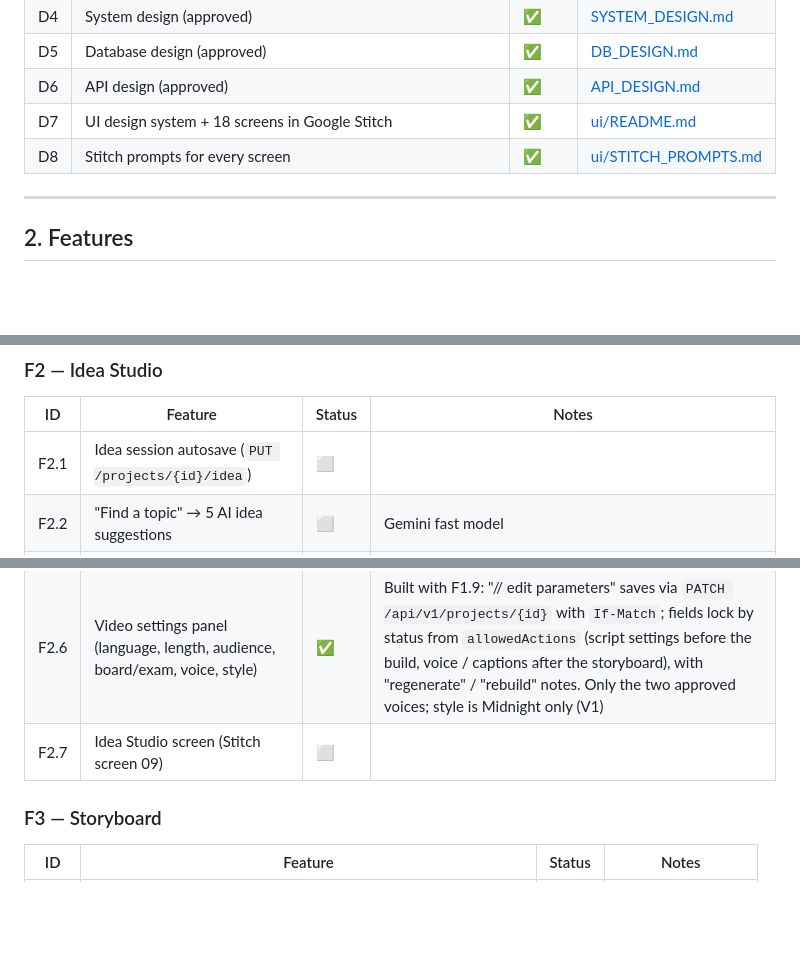
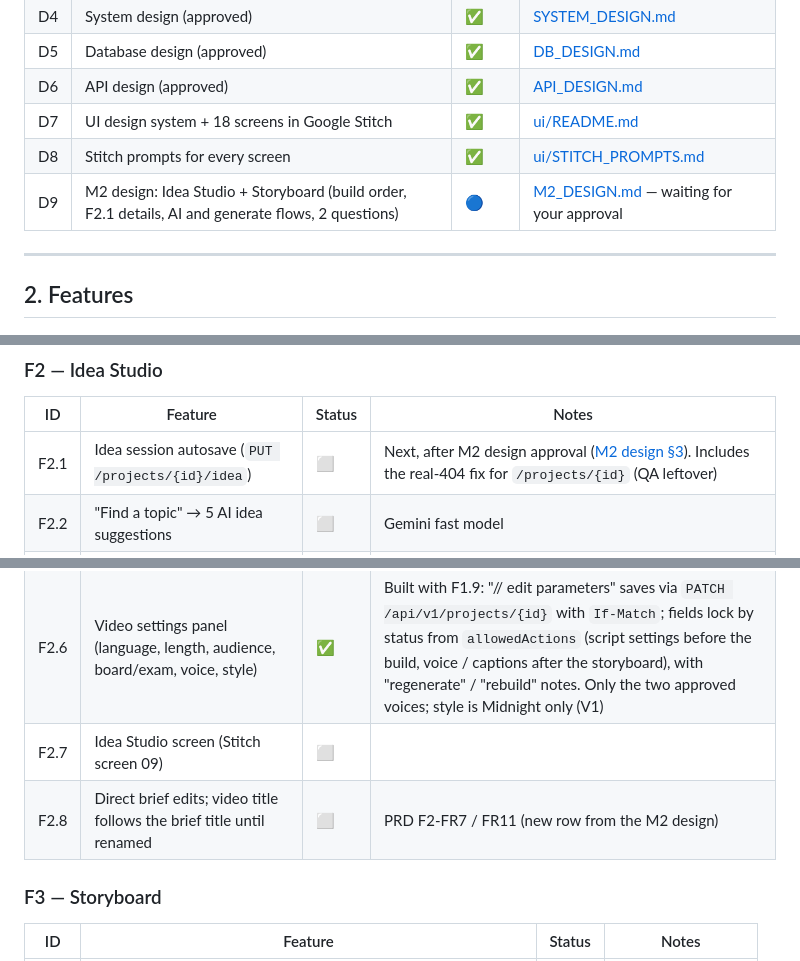
Before and after one commit to ETHANHUNT53/videozilla, a Markdown page: docs/PROJECT_STATUS.md, 3 parts joined by grey strips. Drawn GitHub-style; blank space fills up the shorter version.

```diff
--- a/docs/PROJECT_STATUS.md
+++ b/docs/PROJECT_STATUS.md
@@ -52,6 +52,7 @@
 | D6 | API design (approved) | ✅ | [API_DESIGN.md](API_DESIGN.md) |
 | D7 | UI design system + 18 screens in Google Stitch | ✅ | [ui/README.md](ui/README.md) |
 | D8 | Stitch prompts for every screen | ✅ | [ui/STITCH_PROMPTS.md](ui/STITCH_PROMPTS.md) |
+| D9 | M2 design: Idea Studio + Storyboard (build order, F2.1 details, AI and generate flows, 2 questions) | 🔵 | [M2_DESIGN.md](M2_DESIGN.md) — waiting for your approval |
 
 ---
 
@@ -92,13 +93,14 @@ The M1 draft in `apps/web` covers most of this and was tested by hand in the bro
 
 | ID | Feature | Status | Notes |
 |---|---|---|---|
-| F2.1 | Idea session autosave (`PUT /projects/{id}/idea`) | ⬜ | |
+| F2.1 | Idea session autosave (`PUT /projects/{id}/idea`) | ⬜ | Next, after M2 design approval ([M2 design §3](M2_DESIGN.md)). Includes the real-404 fix for `/projects/{id}` (QA leftover) |
 | F2.2 | "Find a topic" → 5 AI idea suggestions | ⬜ | Gemini fast model |
 | F2.3 | "I have an idea" → brief + 2 alternative angles | ⬜ | |
 | F2.4 | "Use my notes" (≤ 20,000 chars) → focused brief | ⬜ | Prompt-injection hygiene |
 | F2.5 | Idea chat to refine the brief | ⬜ | |
 | F2.6 | Video settings panel (language, length, audience, board/exam, voice, style) | ✅ | Built with F1.9: "// edit parameters" saves via `PATCH /api/v1/projects/{id}` with `If-Match`; fields lock by status from `allowedActions` (script settings before the build, voice / captions after the storyboard), with "regenerate" / "rebuild" notes. Only the two approved voices; style is Midnight only (V1) |
 | F2.7 | Idea Studio screen (Stitch screen 09) | ⬜ | |
+| F2.8 | Direct brief edits; video title follows the brief title until renamed | ⬜ | PRD F2-FR7 / FR11 (new row from the M2 design) |
 
 ### F3 — Storyboard
 
```
Also changed, not shown: other parts of docs/PROJECT_STATUS.md (+15 -5 lines), docs/M2_DESIGN.md (added, +149 -0 lines).
